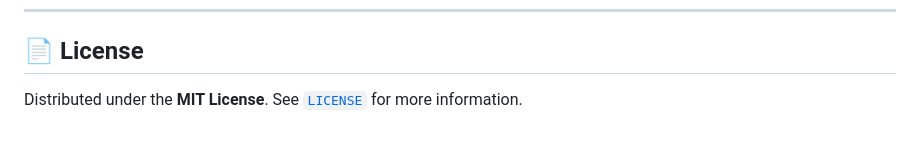
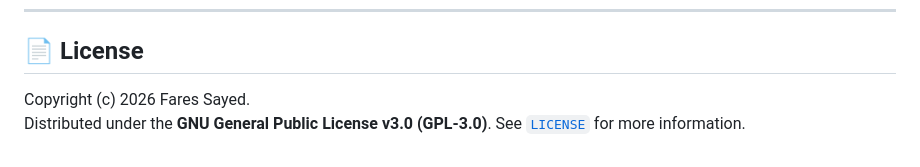
Before and after one commit to FARESALLAM11/Mech.ai, a Markdown page: README.md, the part around one of its changes. GitHub-like rendering.

Commit message:
Change license to GPL v3 and clean up README
Updated license information and removed duplicate sections in the README.

```diff
--- a/README.md
+++ b/README.md
@@ -138,4 +137,5 @@ Contributions, issues, and feature requests are welcome! We are building Mech.ai
 
 ## 📄 License
 
-Distributed under the **MIT License**. See [`LICENSE`](LICENSE) for more information.
+Copyright (c) 2026 Fares Sayed.
+Distributed under the **GNU General Public License v3.0 (GPL-3.0)**. See [`LICENSE`](LICENSE) for more information.
```
Also changed, not shown: other parts of README.md (+20 -21 lines).
